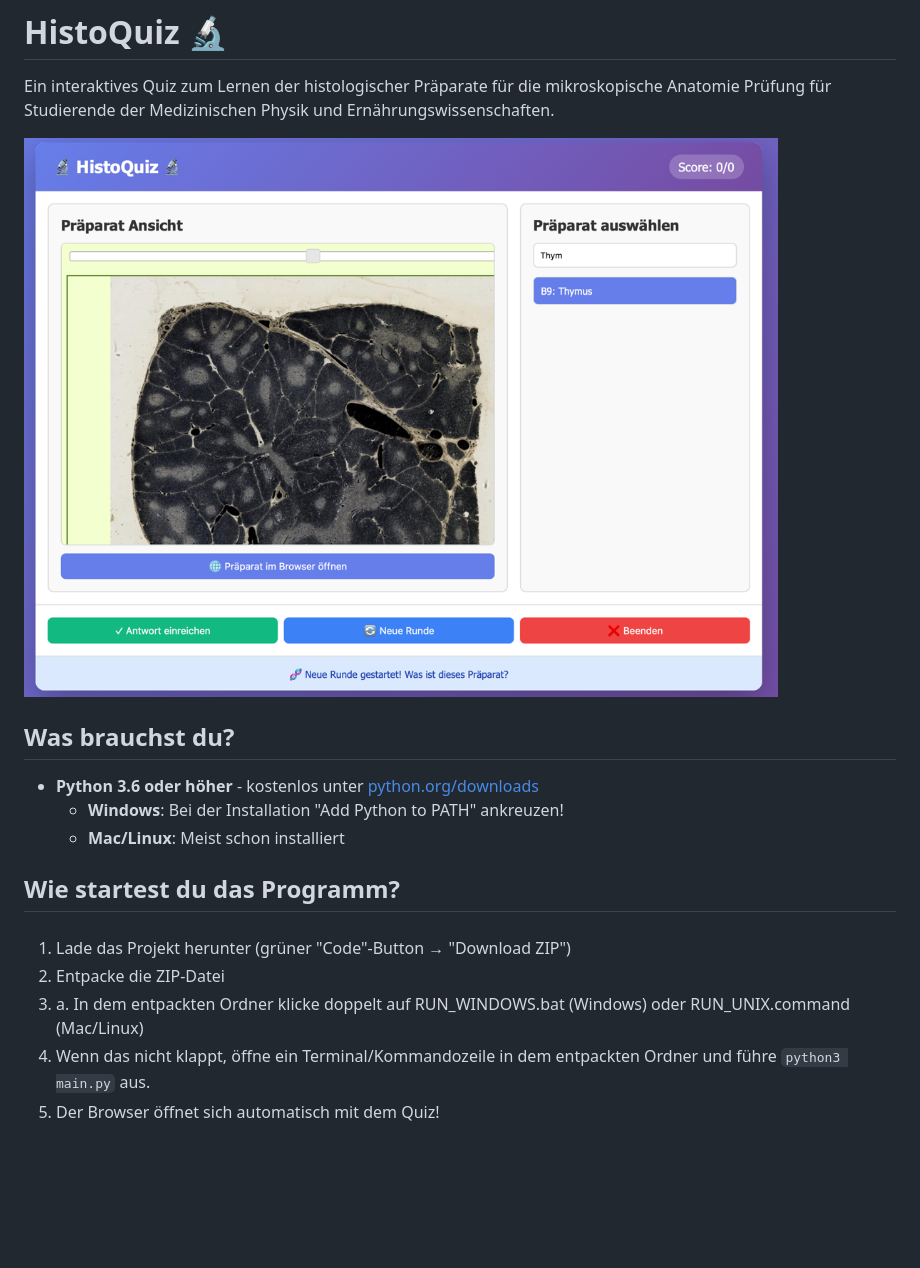
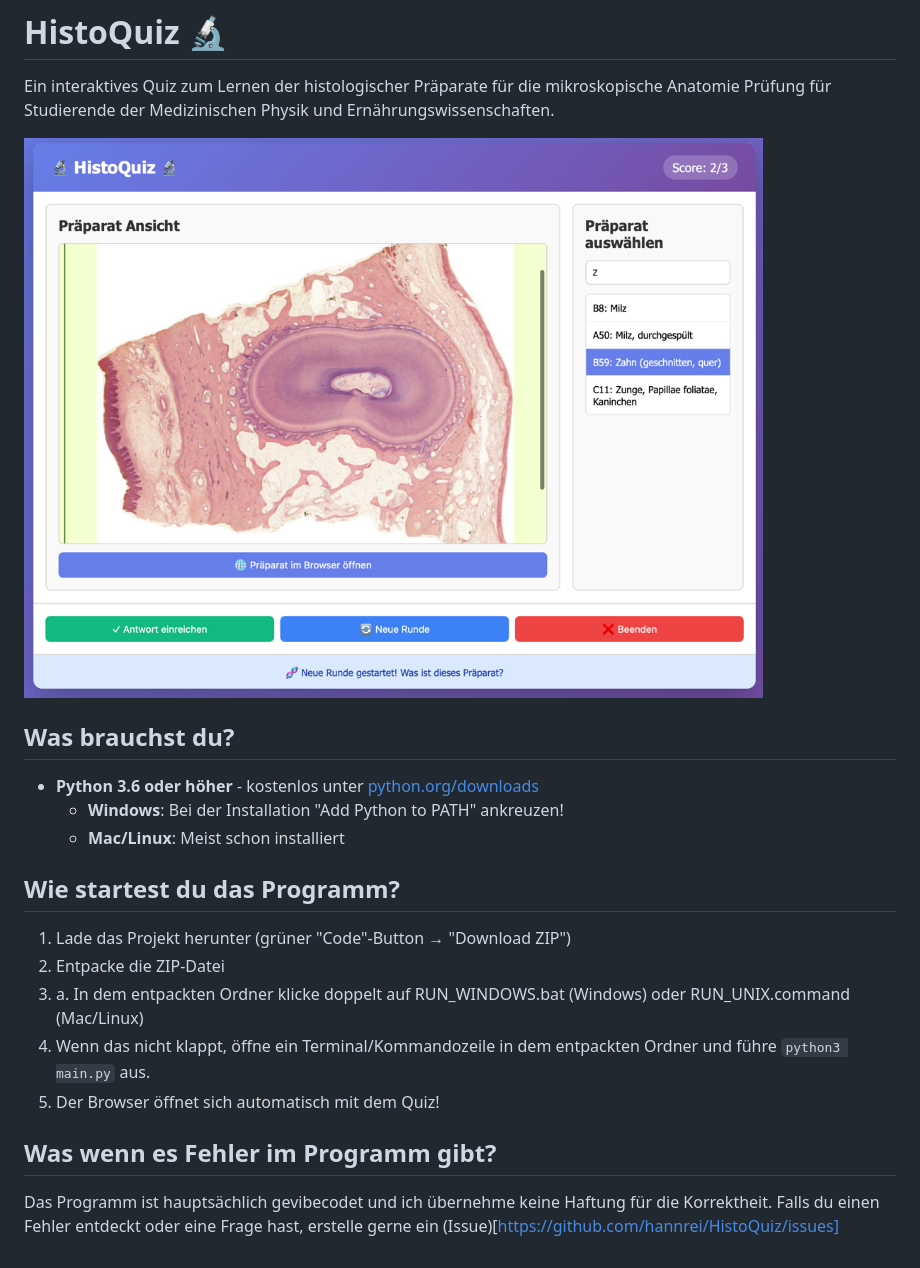
Before and after one commit to hannrei/HistoQuiz, a Markdown page: README.md, the part around the change. Drawn GitHub-style; pictures changed too: data/images/screenshot.png; blank space fills up the shorter version.

Commit message:
docs: update README with error handling section and issue reporting instructions

```diff
--- a/README.md
+++ b/README.md
@@ -12,10 +12,13 @@ Ein interaktives Quiz zum Lernen der histologischer Präparate für die mikrosko
 
 ## Wie startest du das Programm?
 
-###
-
 1. Lade das Projekt herunter (grüner "Code"-Button → "Download ZIP")
 2. Entpacke die ZIP-Datei
 3. a. In dem entpackten Ordner klicke doppelt auf RUN_WINDOWS.bat (Windows) oder RUN_UNIX.command (Mac/Linux)
 4. Wenn das nicht klappt, öffne ein Terminal/Kommandozeile in dem entpackten Ordner und führe `python3 main.py` aus.
 5. Der Browser öffnet sich automatisch mit dem Quiz!
+
+## Was wenn es Fehler im Programm gibt?
+
+Das Programm ist hauptsächlich gevibecodet und ich übernehme keine Haftung für die Korrektheit.
+Falls du einen Fehler entdeckt oder eine Frage hast, erstelle gerne ein (Issue)[https://github.com/hannrei/HistoQuiz/issues]
```
